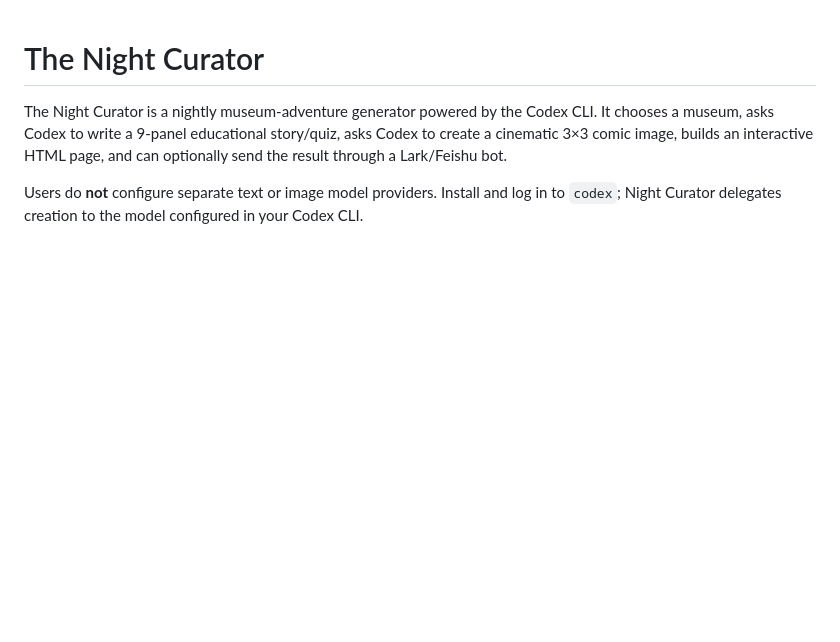
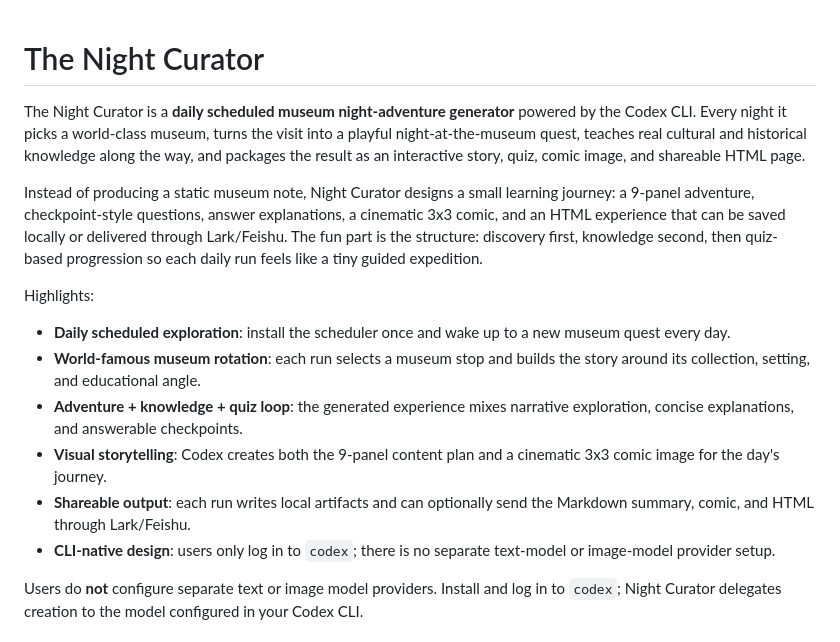
Before and after one commit to pivoine-maker/night-curator, a Markdown page: README.md, the part around the change. Drawn GitHub-style; blank space fills up the shorter version.

Commit message:
Clarify museum adventure positioning

```diff
--- a/README.md
+++ b/README.md
@@ -1,6 +1,17 @@
 # The Night Curator
 
-The Night Curator is a nightly museum-adventure generator powered by the Codex CLI. It chooses a museum, asks Codex to write a 9-panel educational story/quiz, asks Codex to create a cinematic 3×3 comic image, builds an interactive HTML page, and can optionally send the result through a Lark/Feishu bot.
+The Night Curator is a **daily scheduled museum night-adventure generator** powered by the Codex CLI. Every night it picks a world-class museum, turns the visit into a playful night-at-the-museum quest, teaches real cultural and historical knowledge along the way, and packages the result as an interactive story, quiz, comic image, and shareable HTML page.
+
+Instead of producing a static museum note, Night Curator designs a small learning journey: a 9-panel adventure, checkpoint-style questions, answer explanations, a cinematic 3x3 comic, and an HTML experience that can be saved locally or delivered through Lark/Feishu. The fun part is the structure: discovery first, knowledge second, then quiz-based progression so each daily run feels like a tiny guided expedition.
+
+Highlights:
+
+- **Daily scheduled exploration**: install the scheduler once and wake up to a new museum quest every day.
+- **World-famous museum rotation**: each run selects a museum stop and builds the story around its collection, setting, and educational angle.
+- **Adventure + knowledge + quiz loop**: the generated experience mixes narrative exploration, concise explanations, and answerable checkpoints.
+- **Visual storytelling**: Codex creates both the 9-panel content plan and a cinematic 3x3 comic image for the day's journey.
+- **Shareable output**: each run writes local artifacts and can optionally send the Markdown summary, comic, and HTML through Lark/Feishu.
+- **CLI-native design**: users only log in to `codex`; there is no separate text-model or image-model provider setup.
 
 Users do **not** configure separate text or image model providers. Install and log in to `codex`; Night Curator delegates creation to the model configured in your Codex CLI.
 
```
Also changed, not shown: night_curator/README.md (+12 -1 lines).
